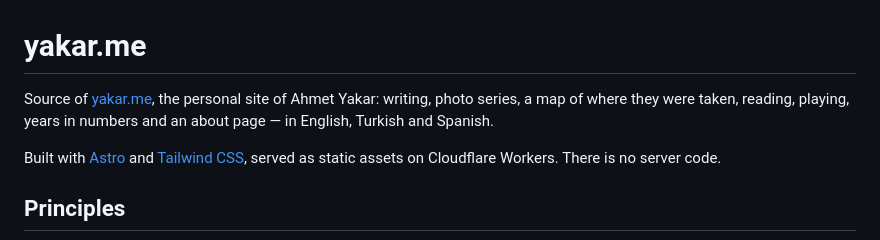
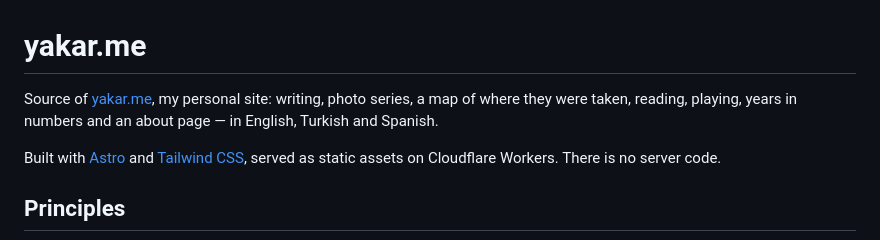
Before and after one commit to mryakar/yakar-me, a Markdown page: README.md, the part around the change. GitHub-like rendering.

Commit message:
Write the README opening in the first person

```diff
--- a/README.md
+++ b/README.md
@@ -1,7 +1,7 @@
 # yakar.me
 
-Source of [yakar.me](https://yakar.me), the personal site of Ahmet Yakar: writing, photo series, a map of where they
-were taken, reading, playing, years in numbers and an about page — in English, Turkish and Spanish.
+Source of [yakar.me](https://yakar.me), my personal site: writing, photo series, a map of where they were taken,
+reading, playing, years in numbers and an about page — in English, Turkish and Spanish.
 
 Built with [Astro](https://astro.build) and [Tailwind CSS](https://tailwindcss.com), served as static assets on
 Cloudflare Workers. There is no server code.
```
